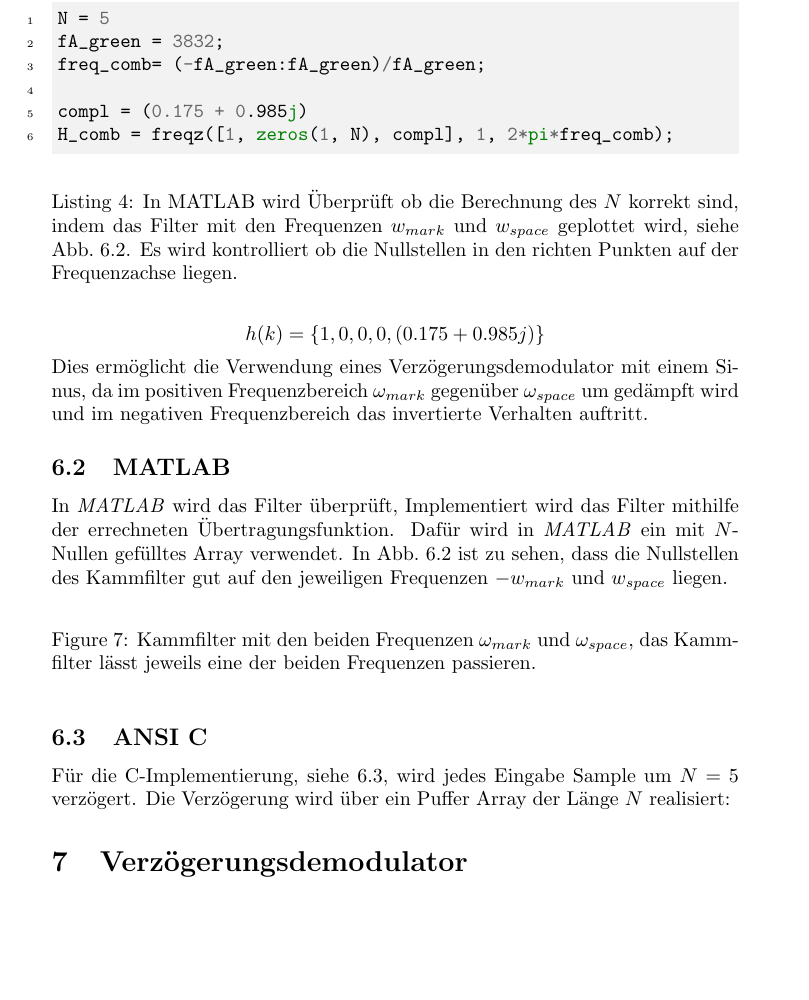
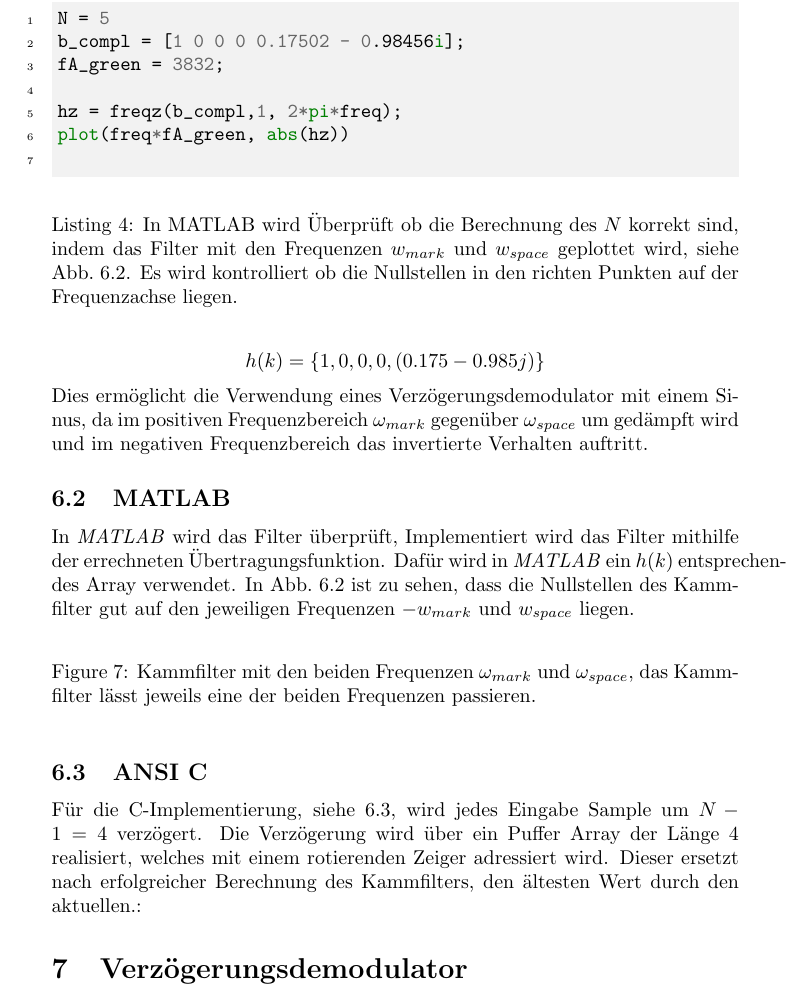
Before and after one commit to stoertebeker23/CPFSK-receiver, a LaTeX document (docs/report-becker-frahm.tex): part of page 10 of 16, cut so that both start at the same text, the shorter picture padded with empty space. Compiled offline with pdfLaTeX.

Commit message:
minor changes

```diff
--- a/docs/report-becker-frahm.tex
+++ b/docs/report-becker-frahm.tex
@@ -416,13 +416,13 @@ $$
 h(k) = \{ 1 \cdot e^{-j\omega_{space}0} , 0 \cdot e^{-j\omega_{space}1} , 0 \cdot e^{-j\omega_{space}2} , 0 \cdot e^{-j\omega_{space}3} , 1 \cdot e^{-j\omega_{space}4}\}
 $$
 $$
-h(k) = \{ 1, 0, 0, 0, (0.175 + 0.985j) \}
+h(k) = \{ 1, 0, 0, 0, (0.175 - 0.985j) \}
 $$
 Dies ermöglicht die Verwendung eines Verzögerungsdemodulator mit einem Sinus, da im positiven Frequenzbereich $\omega_{mark}$ gegenüber $\omega_{space}$ um gedämpft wird und im negativen Frequenzbereich das invertierte Verhalten auftritt.
 
 \subsection{MATLAB}
 In \textit{MATLAB} wird das Filter überprüft, Implementiert wird das Filter mithilfe der errechneten Übertragungsfunktion.
-Dafür wird in \textit{MATLAB} ein mit $N$-Nullen gefülltes Array verwendet. In Abb.~\ref{fig:comb} ist zu sehen,
+Dafür wird in \textit{MATLAB} ein $h(k)$ entsprechendes Array verwendet. In Abb.~\ref{fig:comb} ist zu sehen,
 dass die Nullstellen des Kammfilter gut auf den jeweiligen Frequenzen $- w_{mark}$ und $w_{space}$ liegen.
 
 \begin{listing}
@@ -431,11 +431,12 @@ dass die Nullstellen des Kammfilter gut auf den jeweiligen Frequenzen $- w_{mark
  $w_{mark}$ und $w_{space}$ geplottet wird, siehe Abb.~\ref{fig:comb}. Es wird kontrolliert ob die Nullstellen in den richten Punkten auf der Frequenzachse liegen.}
 \begin{minted}[linenos, bgcolor=bg, breaklines]{matlab}
 N = 5
+b_compl = [1 0 0 0 0.17502 - 0.98456i];
 fA_green = 3832;
-freq_comb= (-fA_green:fA_green)/fA_green;
 
-compl = (0.175 + 0.985j)
-H_comb = freqz([1, zeros(1, N), compl], 1, 2*pi*freq_comb);
+hz = freqz(b_compl,1, 2*pi*freq);
+plot(freq*fA_green, abs(hz))
+
 \end{minted}
 \end{listing}
 
@@ -448,8 +449,8 @@ H_comb = freqz([1, zeros(1, N), compl], 1, 2*pi*freq_comb);
     \caption{Kammfilter mit den beiden Frequenzen $\omega_{mark}$ und $\omega_{space}$, das Kammfilter lässt jeweils eine der beiden Frequenzen passieren.}
 \end{figure}
 \subsection{ANSI C}
-Für die C-Implementierung, siehe \ref{codeC:comb}, wird jedes Eingabe Sample um $N = 5$ verzögert.
-Die Verzögerung wird über ein Puffer Array der Länge $N$ realisiert:
+Für die C-Implementierung, siehe \ref{codeC:comb}, wird jedes Eingabe Sample um $N - 1 = 4$ verzögert.
+Die Verzögerung wird über ein Puffer Array der Länge $4$ realisiert, welches mit einem rotierenden Zeiger adressiert wird. Dieser ersetzt nach erfolgreicher Berechnung des Kammfilters, den ältesten Wert durch den aktuellen.:
 \begin{listing}\label{codeC:comb}
     \caption{C-Implementierung des Kammfilters mithilfe eines Verzögerer Puffers}
     \begin{minted}[linenos, bgcolor=bg]{c}
```
Also changed, not shown: docs/report-becker-frahm.tex (4 more changed lines).
